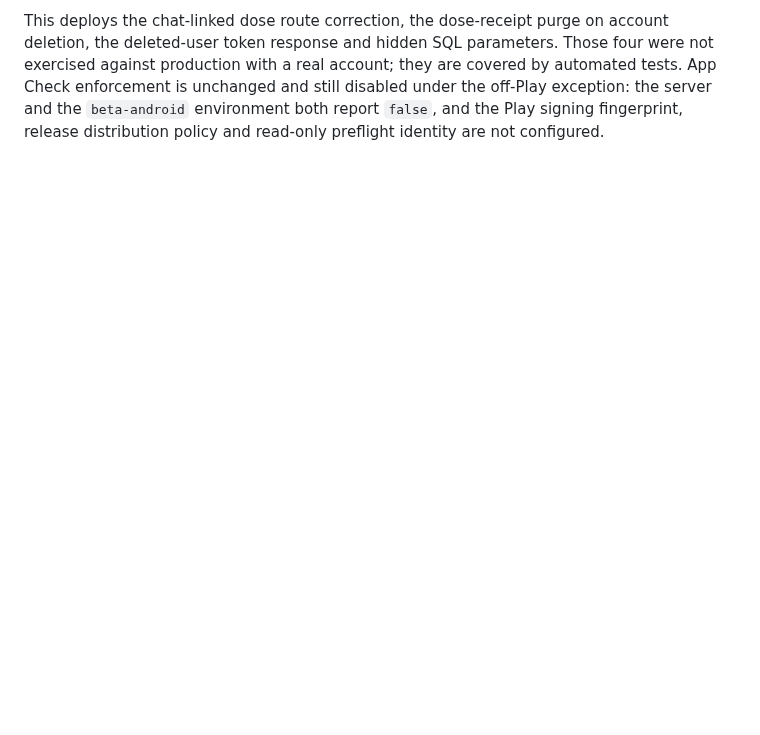
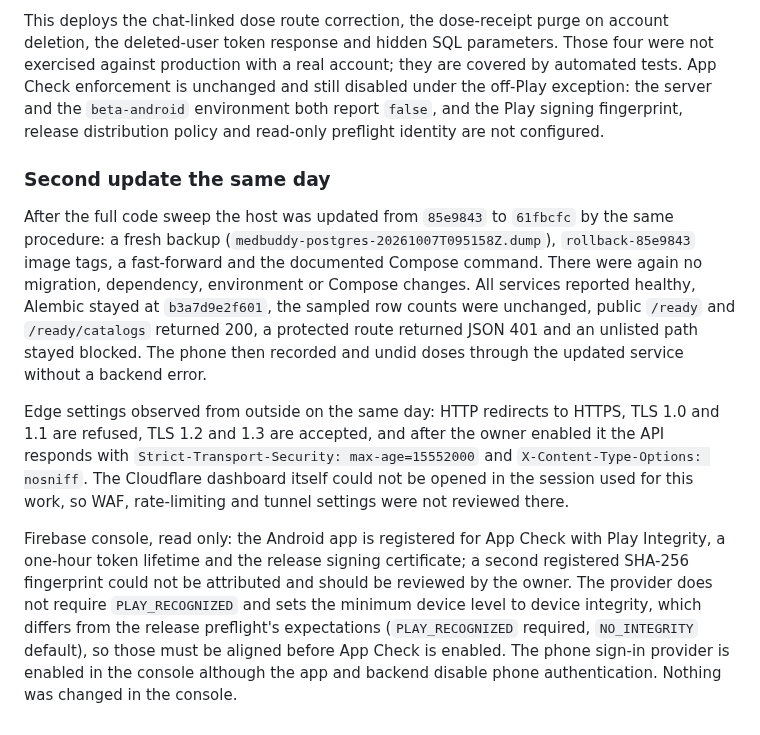
Before and after one commit to 1window2/MedBuddy, a Markdown page: docs/qa/v0.2.0-2026-09-30-production-rollout.md, the part around the change. Drawn GitHub-style; blank space fills up the shorter version.

```diff
--- a/docs/qa/v0.2.0-2026-09-30-production-rollout.md
+++ b/docs/qa/v0.2.0-2026-09-30-production-rollout.md
@@ -100,3 +100,32 @@ are covered by automated tests. App Check enforcement is unchanged and still
 disabled under the off-Play exception: the server and the `beta-android`
 environment both report `false`, and the Play signing fingerprint, release
 distribution policy and read-only preflight identity are not configured.
+
+### Second update the same day
+
+After the full code sweep the host was updated from `85e9843` to `61fbcfc` by
+the same procedure: a fresh backup
+(`medbuddy-postgres-20261007T095158Z.dump`), `rollback-85e9843` image tags, a
+fast-forward and the documented Compose command. There were again no
+migration, dependency, environment or Compose changes. All services reported
+healthy, Alembic stayed at `b3a7d9e2f601`, the sampled row counts were
+unchanged, public `/ready` and `/ready/catalogs` returned 200, a protected
+route returned JSON 401 and an unlisted path stayed blocked. The phone then
+recorded and undid doses through the updated service without a backend error.
+
+Edge settings observed from outside on the same day: HTTP redirects to HTTPS,
+TLS 1.0 and 1.1 are refused, TLS 1.2 and 1.3 are accepted, and after the owner
+enabled it the API responds with `Strict-Transport-Security: max-age=15552000`
+and `X-Content-Type-Options: nosniff`. The Cloudflare dashboard itself could
+not be opened in the session used for this work, so WAF, rate-limiting and
+tunnel settings were not reviewed there.
+
+Firebase console, read only: the Android app is registered for App Check with
+Play Integrity, a one-hour token lifetime and the release signing certificate;
+a second registered SHA-256 fingerprint could not be attributed and should be
+reviewed by the owner. The provider does not require `PLAY_RECOGNIZED` and
+sets the minimum device level to device integrity, which differs from the
+release preflight's expectations (`PLAY_RECOGNIZED` required, `NO_INTEGRITY`
+default), so those must be aligned before App Check is enabled. The phone
+sign-in provider is enabled in the console although the app and backend
+disable phone authentication. Nothing was changed in the console.
```
Also changed, not shown: docs/qa/v0.2.0-map-direct-filter-device-validation.md (+30 -0 lines).
